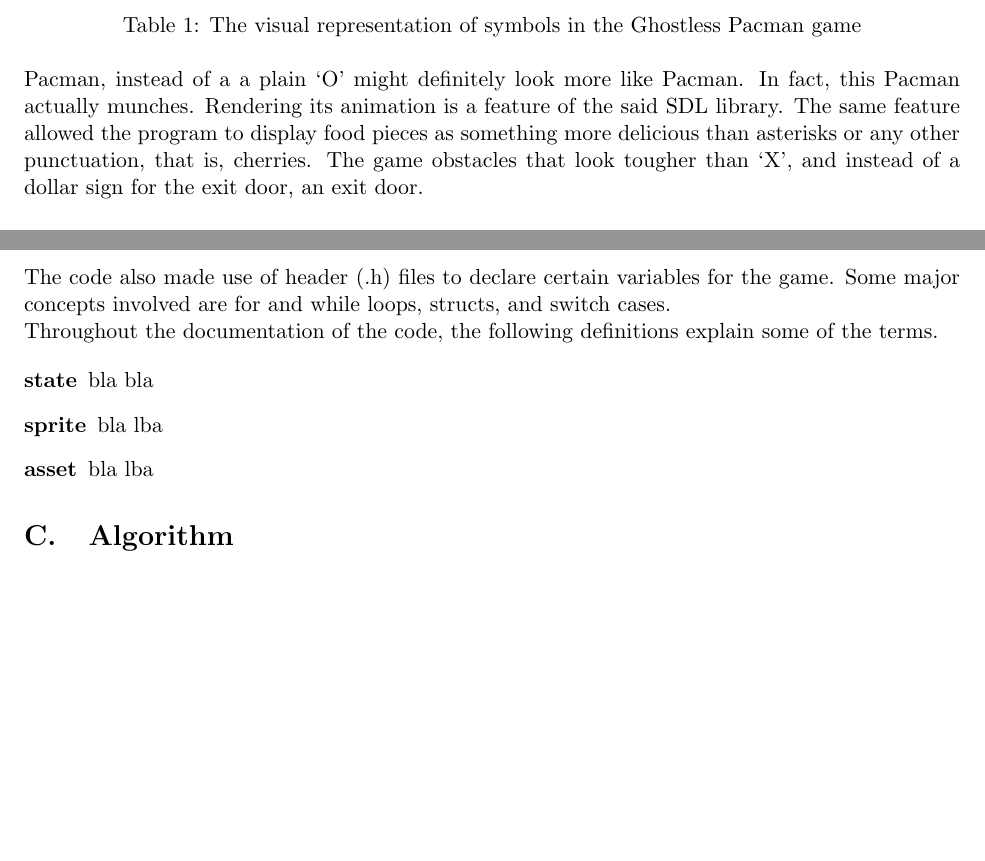
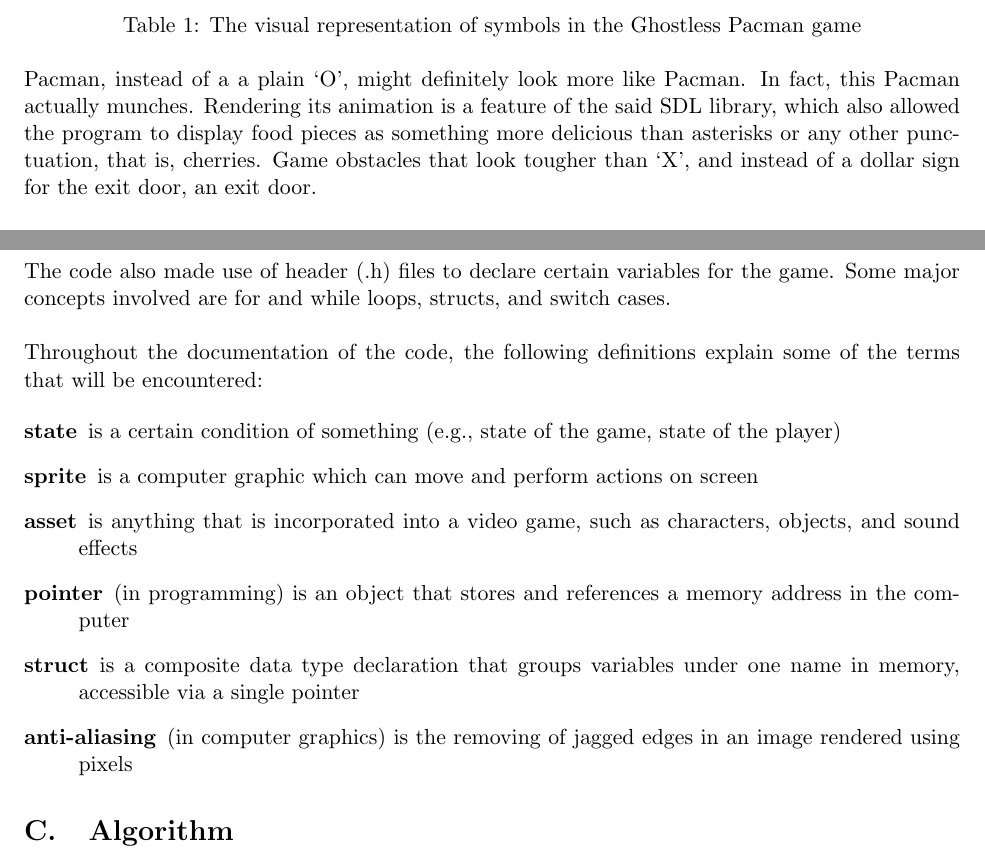
Before and after one commit to brymer-meneses/ghostless_pacman, a LaTeX document (docs/documentation.tex, which reads docs/parts/definitions.tex, docs/parts/description.tex): two parts of pages 3 and 4 of 9, joined at a grey line, cut so that both start at the same text, the shorter picture padded with empty space. Compiled offline with pdfLaTeX.

Commit message:
add definitions, gchk 02

```diff
--- a/docs/parts/definitions.tex
+++ b/docs/parts/definitions.tex
@@ -1,11 +1,13 @@
+\\
+\\
+Throughout the documentation of the code, the following definitions explain
+some of the terms that will be encountered:
 
-Throughout the documentation of the code, the following definitions explain
-some of the terms.
-
-
-% TODO:
 \begin{description}
-    \item[state]{bla bla}
-    \item[sprite]{bla lba}
-    \item[asset]{bla lba}
+    \item[state]{is a certain condition of something (e.g., state of the game, state of the player)}
+    \item[sprite]{is a computer graphic which can move and perform actions on screen}
+    \item[asset]{is anything that is incorporated into a video game, such as characters, objects, and sound effects}
+    \item[pointer]{(in programming) is an object that stores and references a memory address in the computer}
+    \item[struct]{is a composite data type declaration that groups variables under one name in memory, accessible via a single pointer}
+    \item[anti-aliasing]{(in computer graphics) is the removing of jagged edges in an image rendered using pixels}
 \end{description}
--- a/docs/parts/description.tex
+++ b/docs/parts/description.tex
@@ -24,11 +24,11 @@
     \label{tab:1}
 \end{table}
 
-Pacman, instead of a a plain `O' might definitely look more like Pacman. In
+Pacman, instead of a a plain `O', might definitely look more like Pacman. In
 fact, this Pacman actually munches. Rendering its animation is a feature of the
-said SDL library. The same feature allowed the program to display food pieces
+said SDL library, which also allowed the program to display food pieces
 as something more delicious than asterisks or any other punctuation, that is,
-cherries. The game obstacles that look tougher than `X', and instead of a
+cherries. Game obstacles that look tougher than `X', and instead of a
 dollar sign for the exit door, an exit door.\\
 
 More than these, the resource is also used to render other images such as the
```
